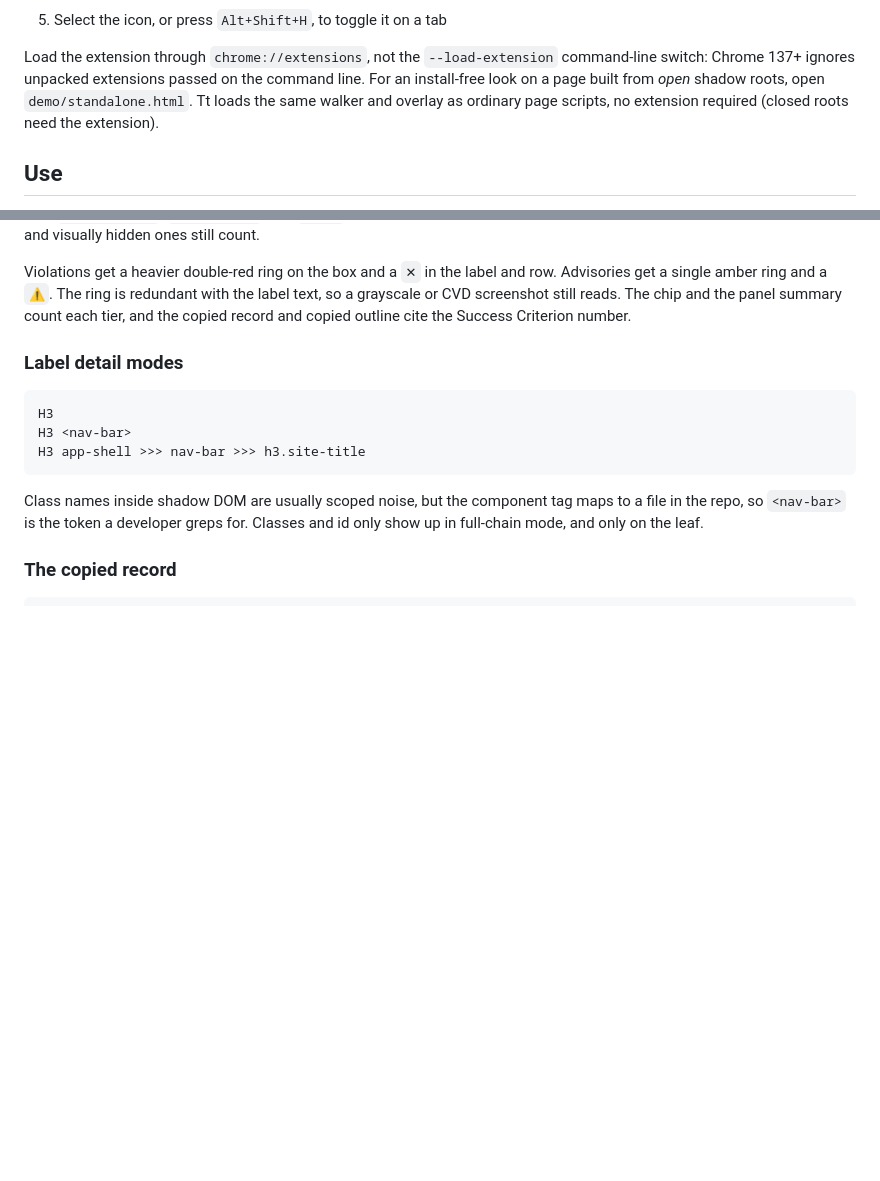
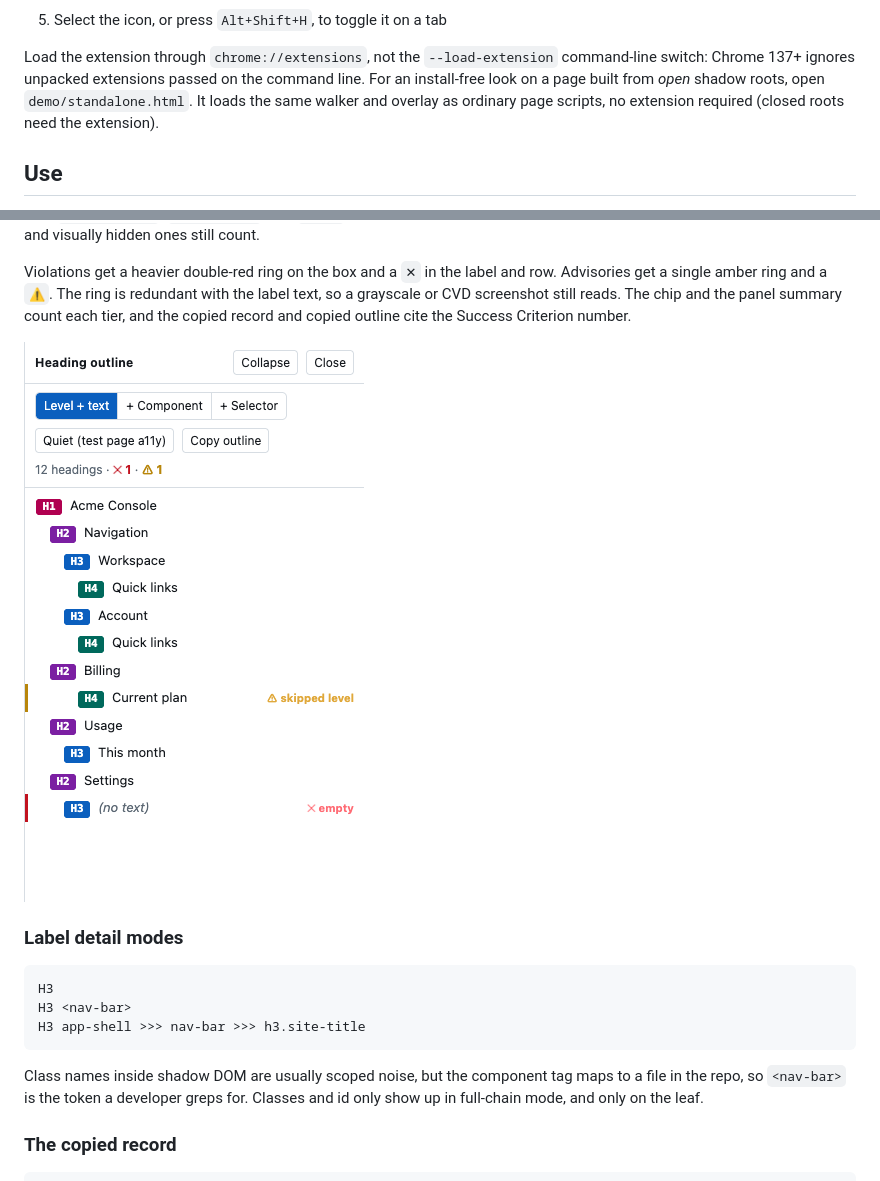
Before and after one commit to emilybarbenza/heading-inspector-for-shadow-dom, a Markdown page: README.md, 2 parts joined by grey strips. GitHub-like rendering; pictures changed too: docs/images/audit-sidebar.png (added); blank space fills up the shorter version.

```diff
--- a/README.md
+++ b/README.md
@@ -28,7 +31,7 @@ No network requests. No `host_permissions`, no content scripts registered agains
 Load the extension through `chrome://extensions`, not the `--load-extension` command-line
 switch: Chrome 137+ ignores unpacked extensions passed on the command line. For
 an install-free look on a page built from *open* shadow roots, open
-`demo/standalone.html`. Tt loads the same walker and overlay as ordinary page
+`demo/standalone.html`. It loads the same walker and overlay as ordinary page
 scripts, no extension required (closed roots need the extension).
 
 ## Use
@@ -79,6 +86,8 @@ Findings come in two tiers, since an auditor files one as a defect and the other
 "Empty" is judged against an approximate accessible name, not raw text, so a heading named by `aria-label`, `aria-labelledby`, a captioned image, or `title` isn't a false positive. The hierarchy is computed over headings in the accessibility tree. `display:none`, `aria-hidden`, and `inert` headings are left out of the checks (and out of annotation), while off-screen and visually hidden ones still count.
 
 Violations get a heavier double-red ring on the box and a `✕` in the label and row. Advisories get a single amber ring and a `⚠`. The ring is redundant with the label text, so a grayscale or CVD screenshot still reads. The chip and the panel summary count each tier, and the copied record and copied outline cite the Success Criterion number.
+
+![The outline sidebar listing headings by level, with a skipped-level advisory flagged in amber and an empty-heading violation flagged in red](docs/images/audit-sidebar.png)
 
 ### Label detail modes
 
```
Also changed, not shown: other parts of README.md (+8 -1 lines), docs/images/chrome-extensions-page.png (added), docs/images/overlay-dark.png (added), docs/images/overlay-hero.png (added), 1 other file.
